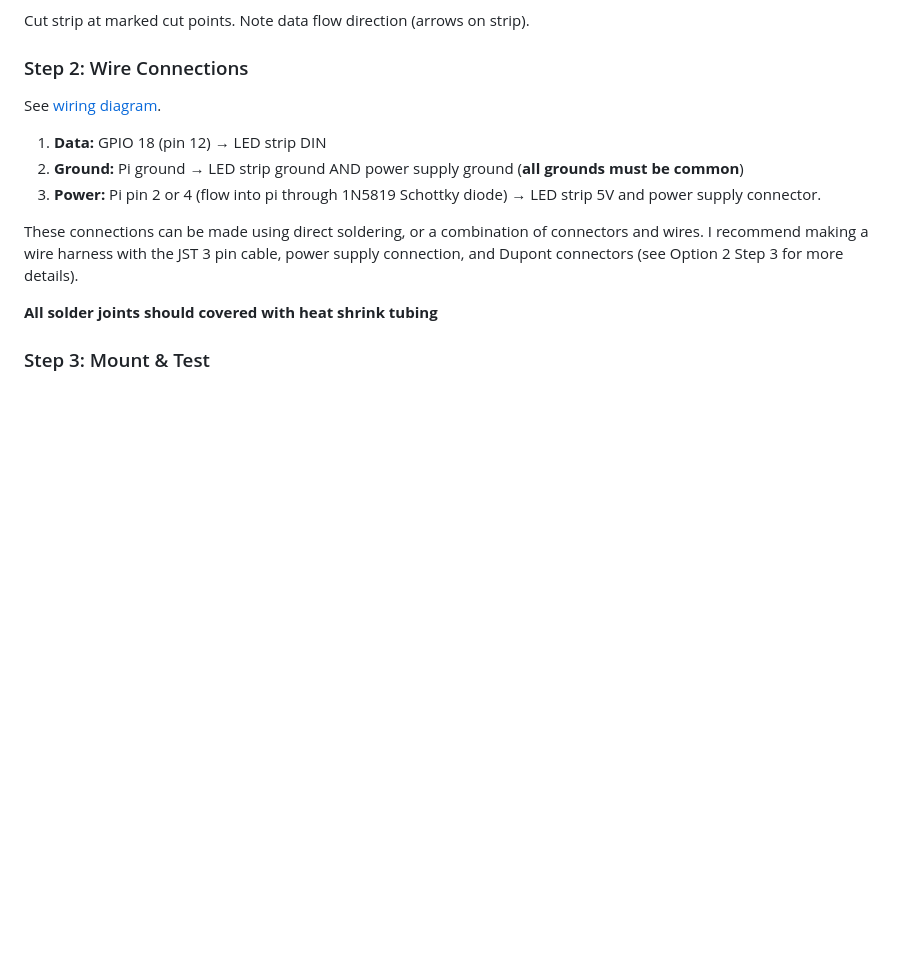
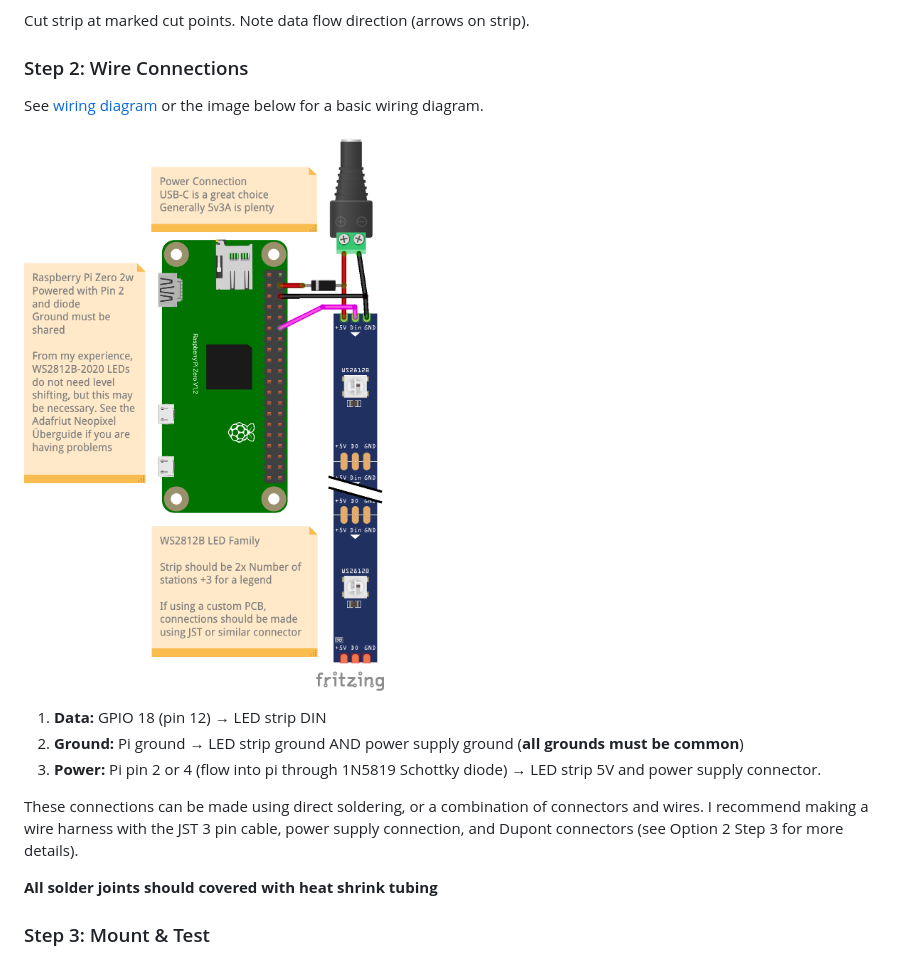
Before and after one commit to tomunderwood99/CharlieBoard, a Markdown page: docs/hardware_assembly_guide.md, the part around the change. Rendered like a GitHub page; pictures changed too: hardware/images/basic_rpi_led_wiring.png (added); blank space fills up the shorter version.

Commit message:
added wiring image (fritzing)

```diff
--- a/docs/hardware_assembly_guide.md
+++ b/docs/hardware_assembly_guide.md
@@ -74,7 +74,9 @@ Cut strip at marked cut points. Note data flow direction (arrows on strip).
 
 ### Step 2: Wire Connections
 
-See [wiring diagram](../hardware/rpi_zero2w_ws2812b2020_wiring.pdf).
+See [wiring diagram](../hardware/rpi_zero2w_ws2812b2020_wiring.pdf) or the image below for a basic wiring diagram.
+
+![Basic Pi and LED wiring](../hardware/images/basic_rpi_led_wiring.png)
 
 1. **Data:** GPIO 18 (pin 12) → LED strip DIN
 2. **Ground:** Pi ground → LED strip ground AND power supply ground (**all grounds must be common**)
```
Also changed, not shown: 3 other files.
